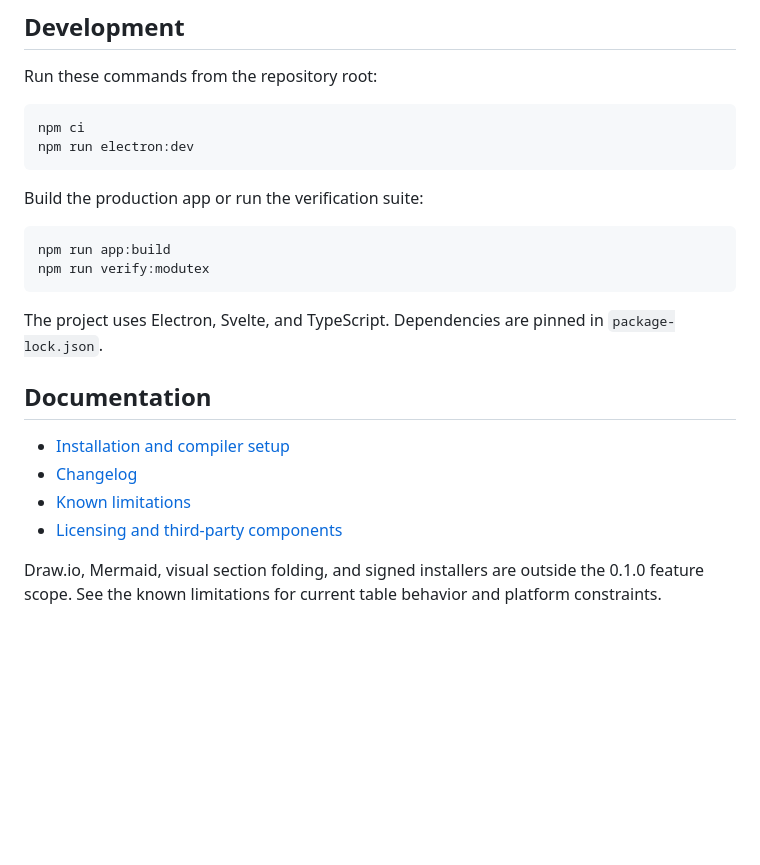
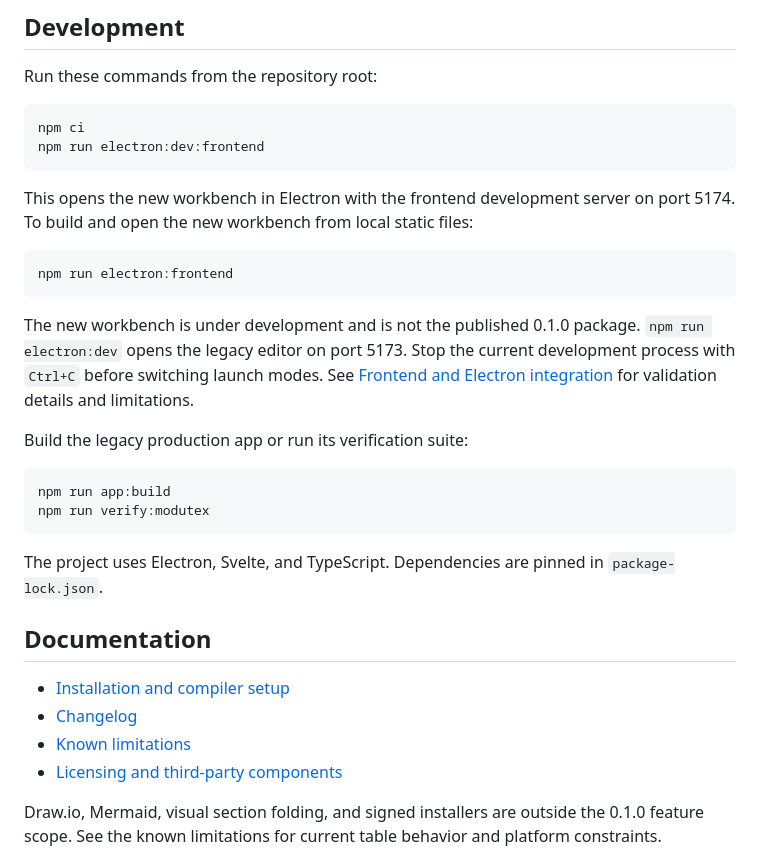
Before and after one commit to leo2783/ModuTeX, a Markdown page: README.md, the part around one of its changes. Rendered like a GitHub page; blank space fills up the shorter version.

````diff
--- a/README.md
+++ b/README.md
@@ -48,10 +48,18 @@ Run these commands from the repository root:
 
 ```powershell
 npm ci
-npm run electron:dev
+npm run electron:dev:frontend
 ```
 
-Build the production app or run the verification suite:
+This opens the new workbench in Electron with the frontend development server on port 5174. To build and open the new workbench from local static files:
+
+```powershell
+npm run electron:frontend
+```
+
+The new workbench is under development and is not the published 0.1.0 package. `npm run electron:dev` opens the legacy editor on port 5173. Stop the current development process with `Ctrl+C` before switching launch modes. See [Frontend and Electron integration](docs/architecture/FRONTEND_ELECTRON_INTEGRATION.md) for validation details and limitations.
+
+Build the legacy production app or run its verification suite:
 
 ```powershell
 npm run app:build
````
Also changed, not shown: other parts of README.md (+2 -2 lines), README.zh-TW.md (+12 -4 lines).
